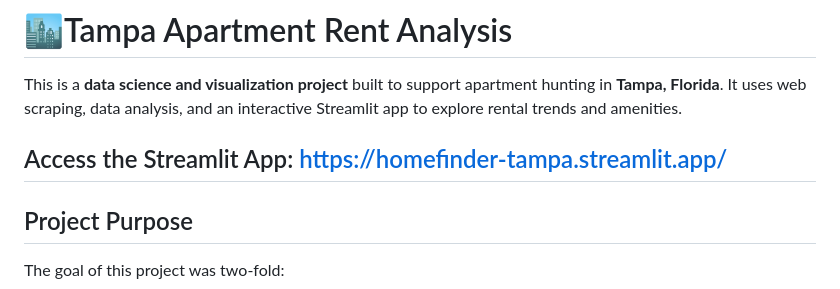
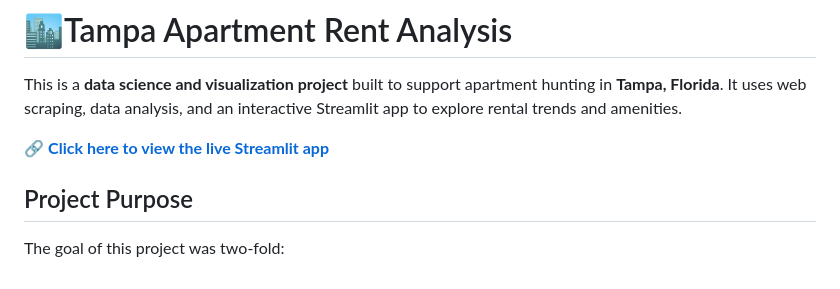
Before and after one commit to BrandonL02/HomeFinder, a Markdown page: README.md, the part around the change. GitHub-like rendering.

```diff
--- a/README.md
+++ b/README.md
@@ -2,7 +2,7 @@
 
 This is a **data science and visualization project** built to support apartment hunting in **Tampa, Florida**. It uses web scraping, data analysis, and an interactive Streamlit app to explore rental trends and amenities.
 
-## Access the Streamlit App: https://homefinder-tampa.streamlit.app/
+🔗 **[Click here to view the live Streamlit app](https://homefinder-tampa.streamlit.app/)**
 
 ## Project Purpose
 
```
